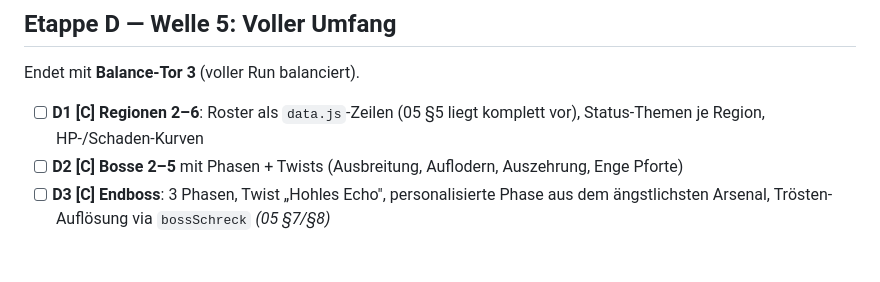
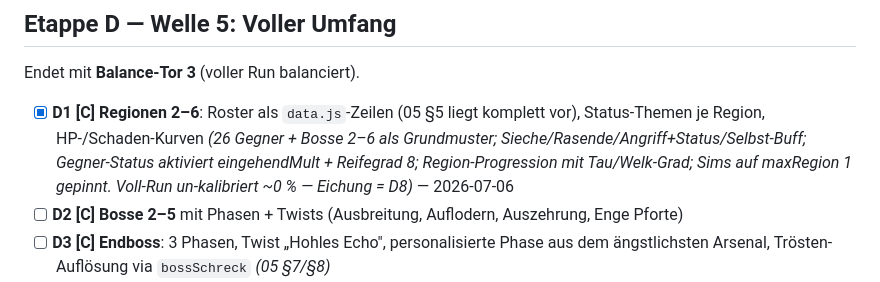
Before and after one commit to Joop973/W-rfelhain, a Markdown page: docs/10_Entwicklungsplan.md, the part around the change. Rendered like a GitHub page; blank space fills up the shorter version.

Commit message:
Plan: D1 abgehakt
Co-Authored-By: Claude Opus 4.8 <noreply@anthropic.com>
Claude-Session: https://claude.ai/code/session_01Etbjw7sEU51LKNfazgg3TK

```diff
--- a/docs/10_Entwicklungsplan.md
+++ b/docs/10_Entwicklungsplan.md
@@ -85,7 +85,7 @@ Ziel: alle Systeme voll aktiv, mehrere Build-Pfade. Endet mit **Balance-Tor 2**.
 
 Endet mit **Balance-Tor 3** (voller Run balanciert).
 
-- [ ] **D1 [C] Regionen 2–6**: Roster als `data.js`-Zeilen (05 §5 liegt komplett vor), Status-Themen je Region, HP-/Schaden-Kurven
+- [x] **D1 [C] Regionen 2–6**: Roster als `data.js`-Zeilen (05 §5 liegt komplett vor), Status-Themen je Region, HP-/Schaden-Kurven *(26 Gegner + Bosse 2–6 als Grundmuster; Sieche/Rasende/Angriff+Status/Selbst-Buff; Gegner-Status aktiviert eingehendMult + Reifegrad 8; Region-Progression mit Tau/Welk-Grad; Sims auf maxRegion 1 gepinnt. Voll-Run un-kalibriert ~0 % — Eichung = D8)* — 2026-07-06
 - [ ] **D2 [C] Bosse 2–5** mit Phasen + Twists (Ausbreitung, Auflodern, Auszehrung, Enge Pforte)
 - [ ] **D3 [C] Endboss**: 3 Phasen, Twist „Hohles Echo", personalisierte Phase aus dem ängstlichsten Arsenal, Trösten-Auflösung via `bossSchreck` *(05 §7/§8)*
 - [ ] **D4 [C+D] 3 Enden + Narrativ**: Mentor-Stimme über den Run (Text-Keys!), Zweifel-Events R4/R5, Wendungs-Szene, Enden-Inszenierung — **du redigierst alle Texte** (Ton 01 §6 ist Chefsache)
```
